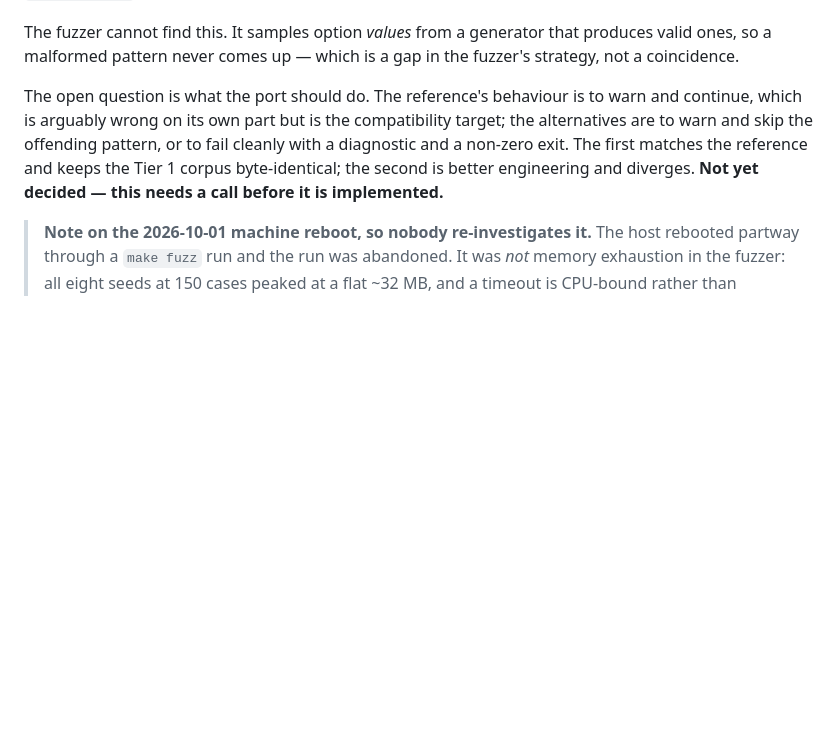
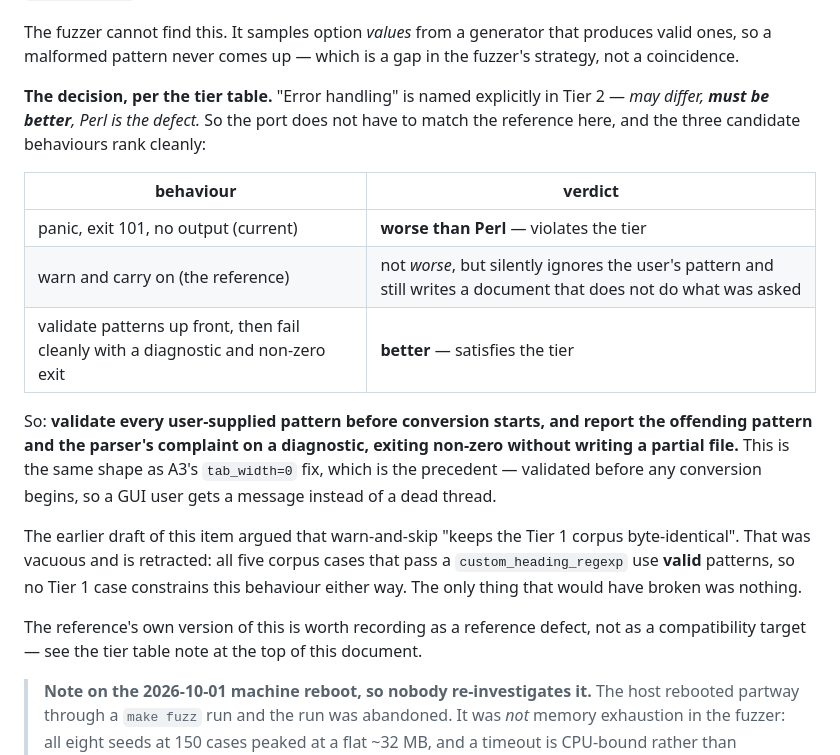
Before and after one commit to youtubescholar/textrill, a Markdown page: REMEDIATION-PLAN.md, the part around one of its changes. Drawn GitHub-style; blank space fills up the shorter version.

```diff
--- a/REMEDIATION-PLAN.md
+++ b/REMEDIATION-PLAN.md
@@ -781,12 +822,30 @@ The fuzzer cannot find this. It samples option *values* from a generator that
 produces valid ones, so a malformed pattern never comes up — which is a gap in the
 fuzzer's strategy, not a coincidence.
 
-The open question is what the port should do. The reference's behaviour is to
-warn and continue, which is arguably wrong on its own part but is the compatibility
-target; the alternatives are to warn and skip the offending pattern, or to fail
-cleanly with a diagnostic and a non-zero exit. The first matches the reference and
-keeps the Tier 1 corpus byte-identical; the second is better engineering and
-diverges. **Not yet decided — this needs a call before it is implemented.**
+**The decision, per the tier table.** "Error handling" is named explicitly in
+Tier 2 — *may differ, **must be better**, Perl is the defect.* So the port does not
+have to match the reference here, and the three candidate behaviours rank
+cleanly:
+
+| behaviour | verdict |
+|---|---|
+| panic, exit 101, no output (current) | **worse than Perl** — violates the tier |
+| warn and carry on (the reference) | not *worse*, but silently ignores the user's pattern and still writes a document that does not do what was asked |
+| validate patterns up front, then fail cleanly with a diagnostic and non-zero exit | **better** — satisfies the tier |
+
+So: **validate every user-supplied pattern before conversion starts, and report
+the offending pattern and the parser's complaint on a diagnostic, exiting
+non-zero without writing a partial file.** This is the same shape as A3's
+`tab_width=0` fix, which is the precedent — validated before any conversion
+begins, so a GUI user gets a message instead of a dead thread.
+
+The earlier draft of this item argued that warn-and-skip "keeps the Tier 1 corpus
+byte-identical". That was vacuous and is retracted: all five corpus cases that pass
+a `custom_heading_regexp` use **valid** patterns, so no Tier 1 case constrains
+this behaviour either way. The only thing that would have broken was nothing.
+
+The reference's own version of this is worth recording as a reference defect, not
+as a compatibility target — see the tier table note at the top of this document.
 
 > **Note on the 2026-10-01 machine reboot, so nobody re-investigates it.** The
 > host rebooted partway through a `make fuzz` run and the run was abandoned. It
```
Also changed, not shown: other parts of REMEDIATION-PLAN.md (+46 -5 lines).
